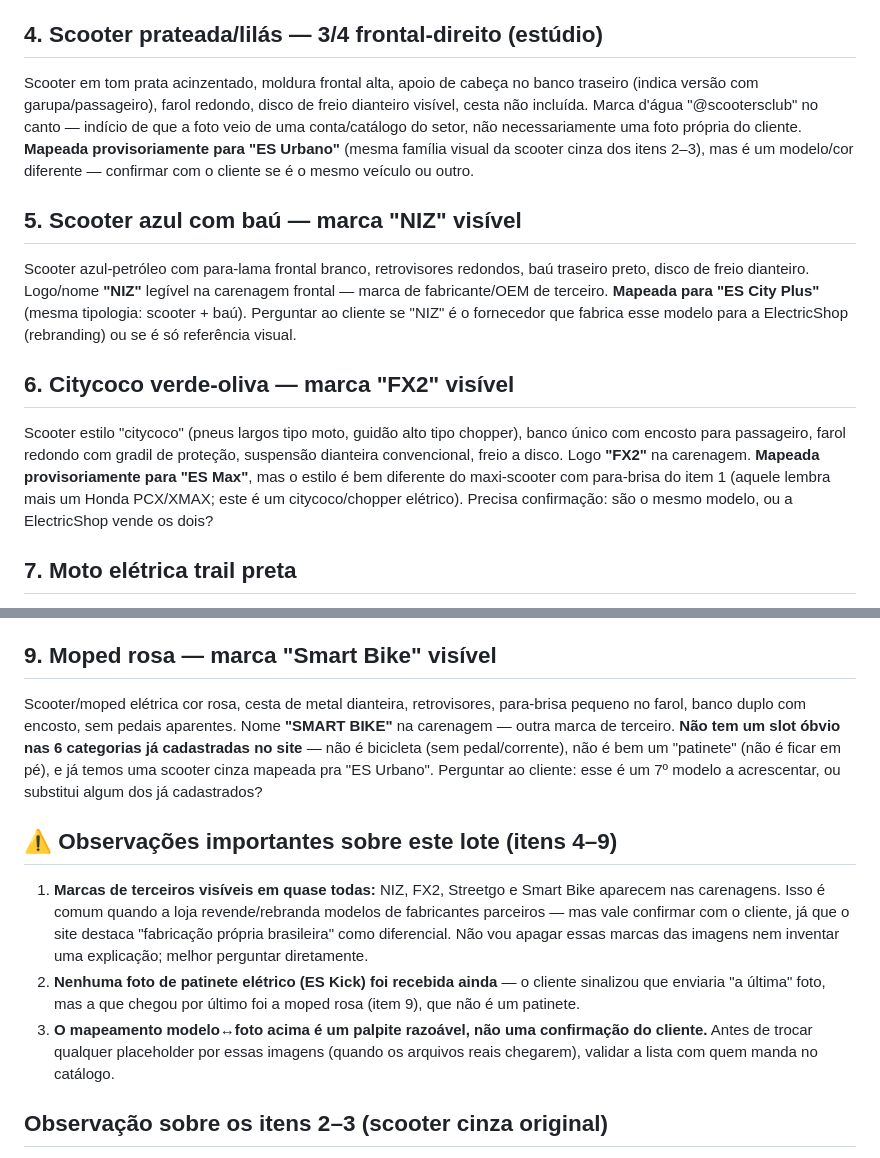
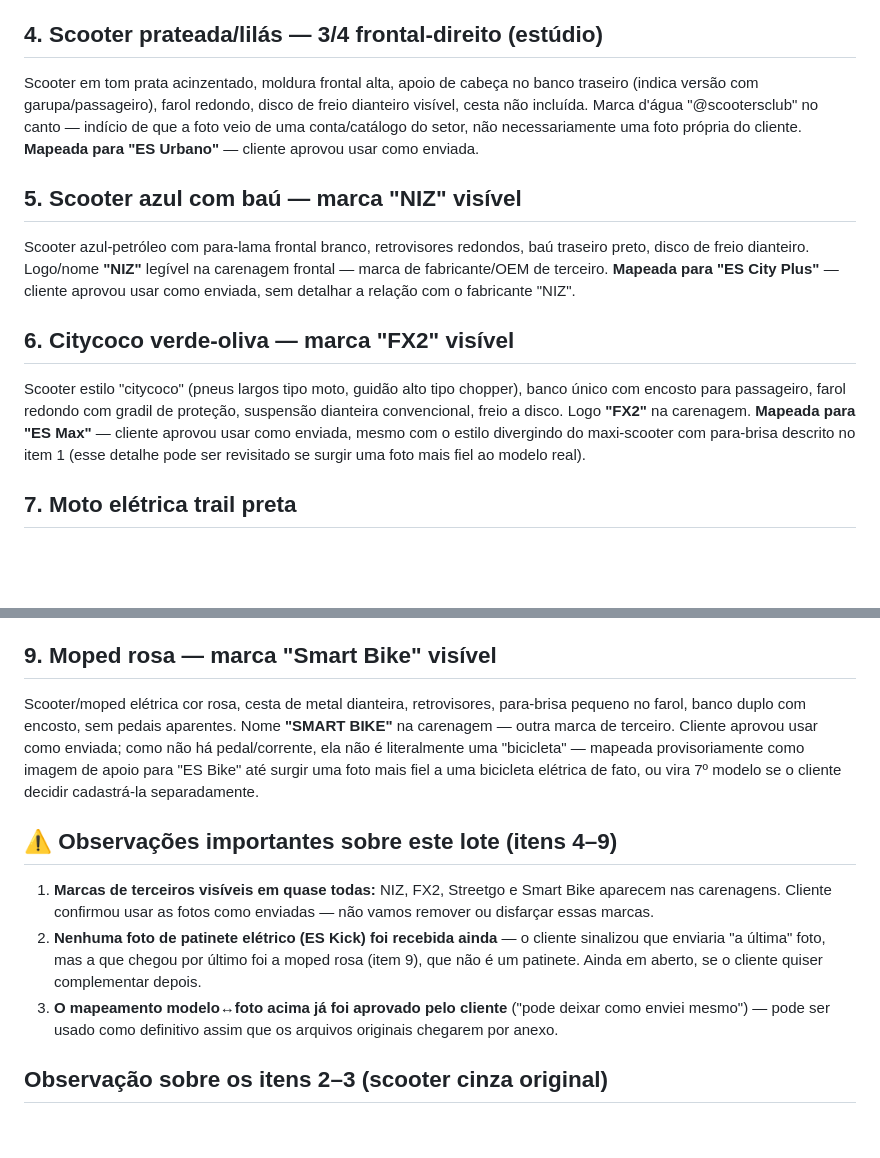
Before and after one commit to almenterprisesbr/landdingpageeletricshop, a Markdown page: referencias/fotos-produtos/INVENTARIO.md, 2 parts joined by grey strips. GitHub-like rendering; blank space fills up the shorter version.

```diff
--- a/referencias/fotos-produtos/INVENTARIO.md
+++ b/referencias/fotos-produtos/INVENTARIO.md
@@ -17,13 +17,13 @@ Mesma scooter cinza-grafite fosco do item 1, agora isolada, vista lateral comple
 Mesma scooter cinza-grafite, vista frontal em ângulo de 3/4, estúdio com fundo branco. Detalhe do farol dianteiro em LED com grade circular, guidão com manoplas pretas, pequeno painel integrado ao "nariz" do veículo, suspensão dianteira dupla, disco de freio dianteiro visível. Boa imagem para destaque de produto individual (hero de página de produto).
 
 ## 4. Scooter prateada/lilás — 3/4 frontal-direito (estúdio)
-Scooter em tom prata acinzentado, moldura frontal alta, apoio de cabeça no banco traseiro (indica versão com garupa/passageiro), farol redondo, disco de freio dianteiro visível, cesta não incluída. Marca d'água "@scootersclub" no canto — indício de que a foto veio de uma conta/catálogo do setor, não necessariamente uma foto própria do cliente. **Mapeada provisoriamente para "ES Urbano"** (mesma família visual da scooter cinza dos itens 2–3), mas é um modelo/cor diferente — confirmar com o cliente se é o mesmo veículo ou outro.
+Scooter em tom prata acinzentado, moldura frontal alta, apoio de cabeça no banco traseiro (indica versão com garupa/passageiro), farol redondo, disco de freio dianteiro visível, cesta não incluída. Marca d'água "@scootersclub" no canto — indício de que a foto veio de uma conta/catálogo do setor, não necessariamente uma foto própria do cliente. **Mapeada para "ES Urbano"** — cliente aprovou usar como enviada.
 
 ## 5. Scooter azul com baú — marca "NIZ" visível
-Scooter azul-petróleo com para-lama frontal branco, retrovisores redondos, baú traseiro preto, disco de freio dianteiro. Logo/nome **"NIZ"** legível na carenagem frontal — marca de fabricante/OEM de terceiro. **Mapeada para "ES City Plus"** (mesma tipologia: scooter + baú). Perguntar ao cliente se "NIZ" é o fornecedor que fabrica esse modelo para a ElectricShop (rebranding) ou se é só referência visual.
+Scooter azul-petróleo com para-lama frontal branco, retrovisores redondos, baú traseiro preto, disco de freio dianteiro. Logo/nome **"NIZ"** legível na carenagem frontal — marca de fabricante/OEM de terceiro. **Mapeada para "ES City Plus"** — cliente aprovou usar como enviada, sem detalhar a relação com o fabricante "NIZ".
 
 ## 6. Citycoco verde-oliva — marca "FX2" visível
-Scooter estilo "citycoco" (pneus largos tipo moto, guidão alto tipo chopper), banco único com encosto para passageiro, farol redondo com gradil de proteção, suspensão dianteira convencional, freio a disco. Logo **"FX2"** na carenagem. **Mapeada provisoriamente para "ES Max"**, mas o estilo é bem diferente do maxi-scooter com para-brisa do item 1 (aquele lembra mais um Honda PCX/XMAX; este é um citycoco/chopper elétrico). Precisa confirmação: são o mesmo modelo, ou a ElectricShop vende os dois?
+Scooter estilo "citycoco" (pneus largos tipo moto, guidão alto tipo chopper), banco único com encosto para passageiro, farol redondo com gradil de proteção, suspensão dianteira convencional, freio a disco. Logo **"FX2"** na carenagem. **Mapeada para "ES Max"** — cliente aprovou usar como enviada, mesmo com o estilo divergindo do maxi-scooter com para-brisa descrito no item 1 (esse detalhe pode ser revisitado se surgir uma foto mais fiel ao modelo real).
 
 ## 7. Moto elétrica trail preta
 Moto estilo off-road/trail, quadro branco e preto com detalhes vermelhos, roda dianteira com pneu de cravos grandes, freio a disco duplo, sem placas de identificação de marca visíveis. Visual consistente com a moto elétrica já vista na foto da oficina. **Mapeada para "ES Trail".**
@@ -32,13 +32,13 @@ Moto estilo off-road/trail, quadro branco e preto com detalhes vermelhos, roda d
 E-bike estilo café-racer/scrambler, quadro cinza-grafite, banco único longo, pneus largos (fat tire), bateria integrada ao quadro, câmbio Shimano visível, farol redondo estilo retrô. Nomes **"Streetgo"**, **"S12"** e **"S90"** legíveis no quadro/bateria — marca de fabricante de terceiro. **Mapeada provisoriamente para "ES Bike".**
 
 ## 9. Moped rosa — marca "Smart Bike" visível
-Scooter/moped elétrica cor rosa, cesta de metal dianteira, retrovisores, para-brisa pequeno no farol, banco duplo com encosto, sem pedais aparentes. Nome **"SMART BIKE"** na carenagem — outra marca de terceiro. **Não tem um slot óbvio nas 6 categorias já cadastradas no site** — não é bicicleta (sem pedal/corrente), não é bem um "patinete" (não é ficar em pé), e já temos uma scooter cinza mapeada pra "ES Urbano". Perguntar ao cliente: esse é um 7º modelo a acrescentar, ou substitui algum dos já cadastrados?
+Scooter/moped elétrica cor rosa, cesta de metal dianteira, retrovisores, para-brisa pequeno no farol, banco duplo com encosto, sem pedais aparentes. Nome **"SMART BIKE"** na carenagem — outra marca de terceiro. Cliente aprovou usar como enviada; como não há pedal/corrente, ela não é literalmente uma "bicicleta" — mapeada provisoriamente como imagem de apoio para "ES Bike" até surgir uma foto mais fiel a uma bicicleta elétrica de fato, ou vira 7º modelo se o cliente decidir cadastrá-la separadamente.
 
 ## ⚠️ Observações importantes sobre este lote (itens 4–9)
 
-1. **Marcas de terceiros visíveis em quase todas:** NIZ, FX2, Streetgo e Smart Bike aparecem nas carenagens. Isso é comum quando a loja revende/rebranda modelos de fabricantes parceiros — mas vale confirmar com o cliente, já que o site destaca "fabricação própria brasileira" como diferencial. Não vou apagar essas marcas das imagens nem inventar uma explicação; melhor perguntar diretamente.
-2. **Nenhuma foto de patinete elétrico (ES Kick) foi recebida ainda** — o cliente sinalizou que enviaria "a última" foto, mas a que chegou por último foi a moped rosa (item 9), que não é um patinete.
-3. **O mapeamento modelo↔foto acima é um palpite razoável, não uma confirmação do cliente.** Antes de trocar qualquer placeholder por essas imagens (quando os arquivos reais chegarem), validar a lista com quem manda no catálogo.
+1. **Marcas de terceiros visíveis em quase todas:** NIZ, FX2, Streetgo e Smart Bike aparecem nas carenagens. Cliente confirmou usar as fotos como enviadas — não vamos remover ou disfarçar essas marcas.
+2. **Nenhuma foto de patinete elétrico (ES Kick) foi recebida ainda** — o cliente sinalizou que enviaria "a última" foto, mas a que chegou por último foi a moped rosa (item 9), que não é um patinete. Ainda em aberto, se o cliente quiser complementar depois.
+3. **O mapeamento modelo↔foto acima já foi aprovado pelo cliente** ("pode deixar como enviei mesmo") — pode ser usado como definitivo assim que os arquivos originais chegarem por anexo.
 
 ## Observação sobre os itens 2–3 (scooter cinza original)
 Esse modelo cinza-grafite já tem 3 ângulos registrados (perfil, frontal 3/4 e em uso na orla — ver [`../fotos-loja/INVENTARIO.md`](../fotos-loja/INVENTARIO.md)), o que sugere ser um modelo carro-chefe ou de entrada da linha. Vale confirmar com o cliente o **nome comercial** desse modelo e se ele deve ser o produto de destaque da home.
```
Also changed, not shown: referencias/fotos-loja/INVENTARIO.md (+1 -1 lines), site/DADOS-A-PREENCHER.md (+24 -21 lines).
